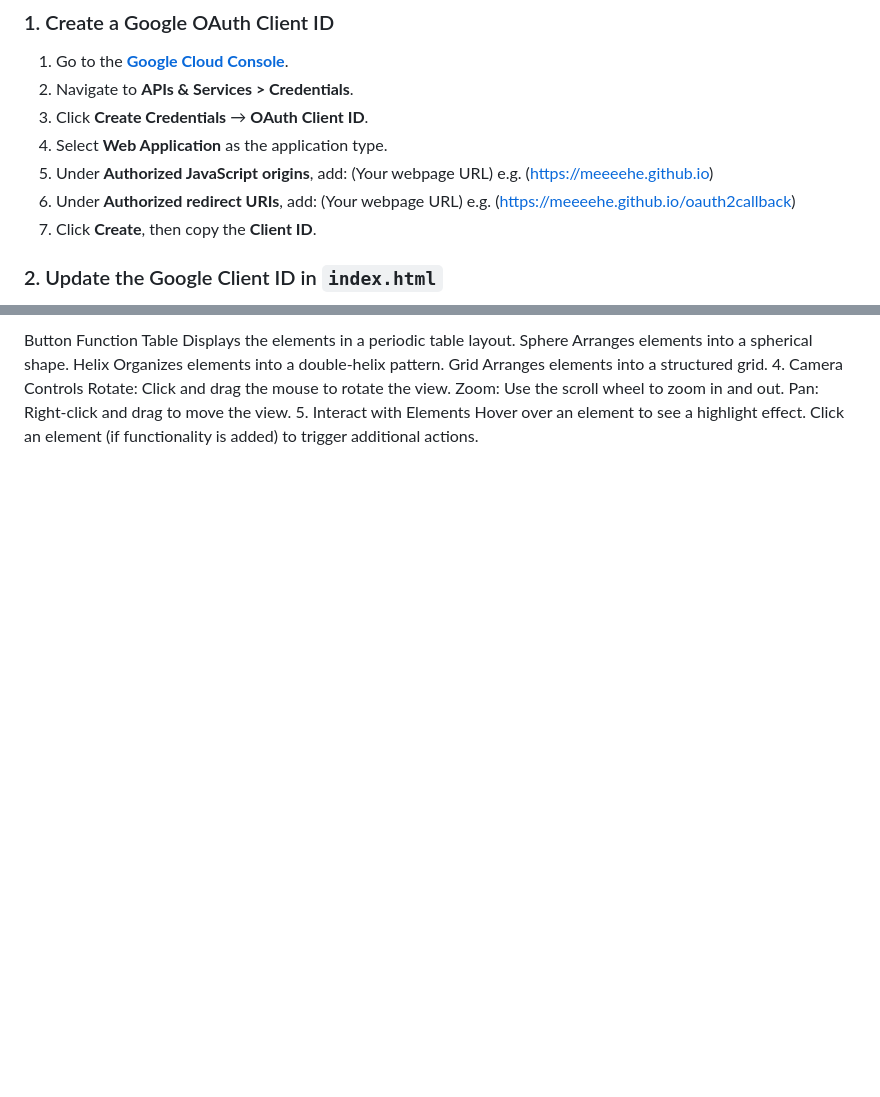
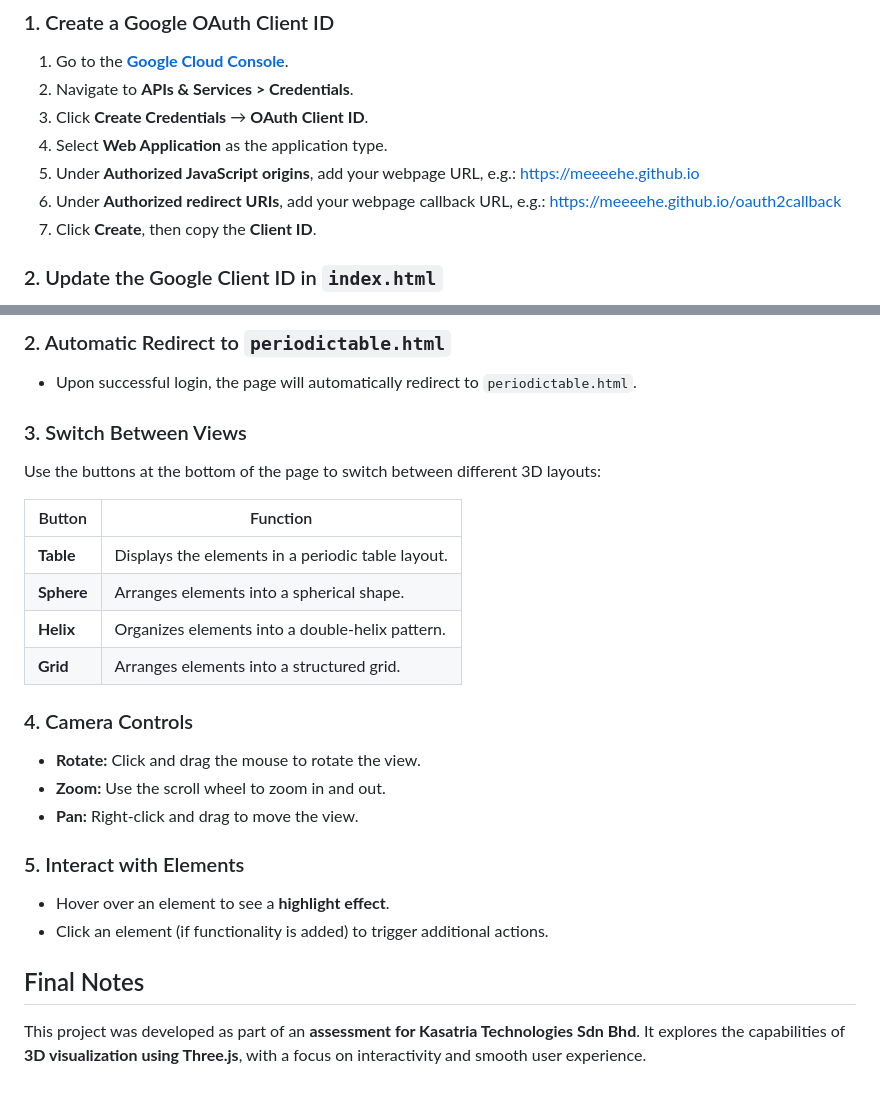
Before and after one commit to Meeeehe/Meeeehe.github.io, a Markdown page: README.md, 2 parts joined by grey strips. GitHub-like rendering; blank space fills up the shorter version.

```diff
--- a/README.md
+++ b/README.md
@@ -66,8 +66,8 @@ To enable Google Login authentication for this project, follow these steps:
 2. Navigate to **APIs & Services > Credentials**.
 3. Click **Create Credentials** → **OAuth Client ID**.
 4. Select **Web Application** as the application type.
-5. Under **Authorized JavaScript origins**, add: (Your webpage URL) e.g. (https://meeeehe.github.io)
-6. Under **Authorized redirect URIs**, add: (Your webpage URL) e.g. (https://meeeehe.github.io/oauth2callback)
+5. Under **Authorized JavaScript origins**, add your webpage URL, e.g.: https://meeeehe.github.io
+6. Under **Authorized redirect URIs**, add your webpage callback URL, e.g.: https://meeeehe.github.io/oauth2callback
 7. Click **Create**, then copy the **Client ID**.
 
 ### 2. Update the Google Client ID in `index.html`
@@ -101,11 +137,25 @@ Once the project is set up, follow these steps to use it:
 
-Button Function
-Table Displays the elements in a periodic table layout.
-Sphere Arranges elements into a spherical shape.
-Helix Organizes elements into a double-helix pattern.
-Grid Arranges elements into a structured grid. 4. Camera Controls
-Rotate: Click and drag the mouse to rotate the view.
-Zoom: Use the scroll wheel to zoom in and out.
-Pan: Right-click and drag to move the view. 5. Interact with Elements
-Hover over an element to see a highlight effect.
-Click an element (if functionality is added) to trigger additional actions.
+### 2. Automatic Redirect to `periodictable.html`
+- Upon successful login, the page will automatically redirect to `periodictable.html`.
+
+### 3. Switch Between Views
+Use the buttons at the bottom of the page to switch between different 3D layouts:
+
+| Button  | Function |
+|---------|----------|
+| **Table**  | Displays the elements in a periodic table layout. |
+| **Sphere** | Arranges elements into a spherical shape. |
+| **Helix**  | Organizes elements into a double-helix pattern. |
+| **Grid**   | Arranges elements into a structured grid. |
+
+### 4. Camera Controls
+- **Rotate:** Click and drag the mouse to rotate the view.
+- **Zoom:** Use the scroll wheel to zoom in and out.
+- **Pan:** Right-click and drag to move the view.
+
+### 5. Interact with Elements
+- Hover over an element to see a **highlight effect**.
+- Click an element (if functionality is added) to trigger additional actions.
+
+## Final Notes
+This project was developed as part of an **assessment for Kasatria Technologies Sdn Bhd**. It explores the capabilities of **3D visualization using Three.js**, with a focus on interactivity and smooth user experience.
```
Also changed, not shown: other parts of README.md (+45 -9 lines).
